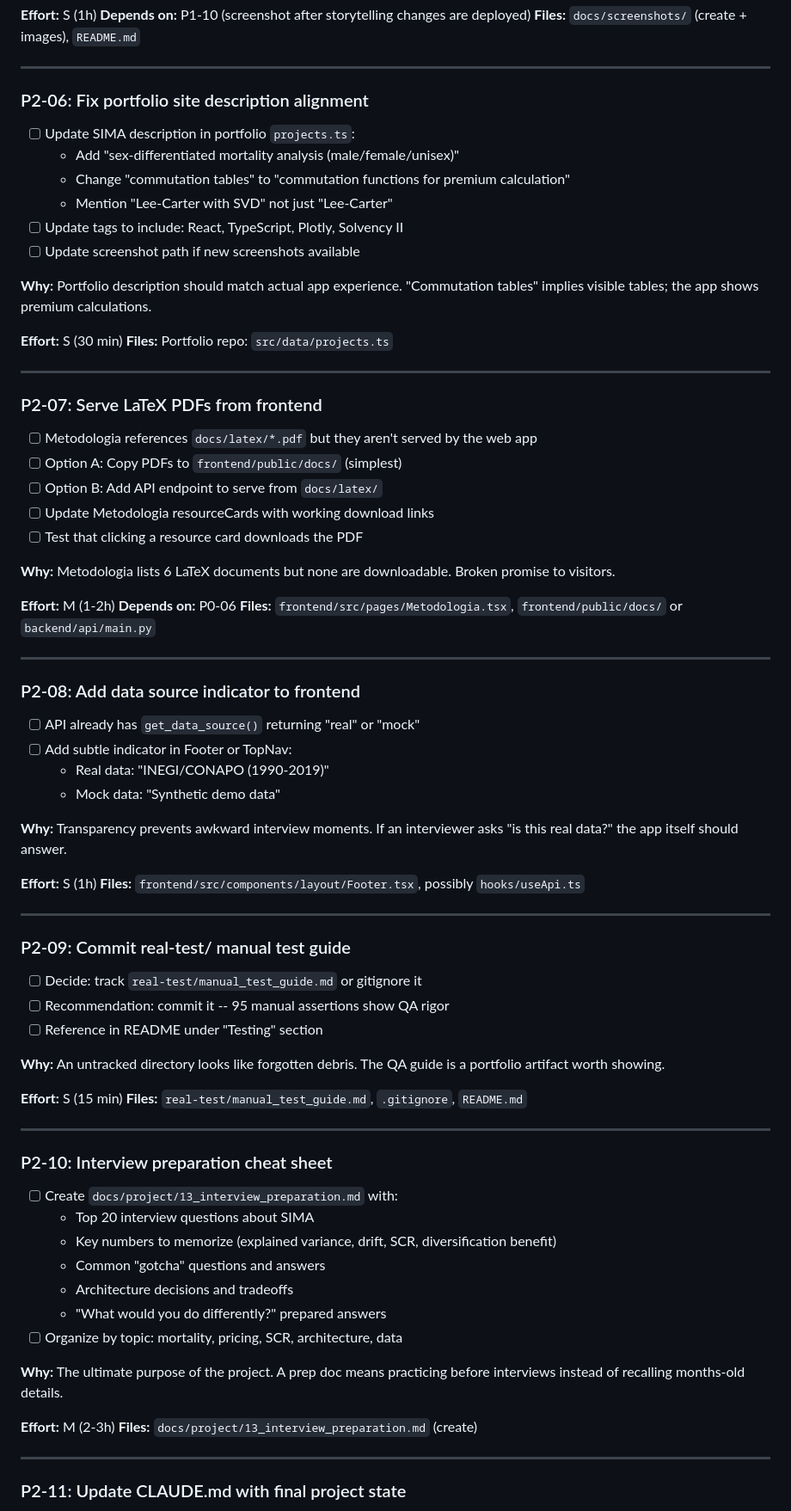
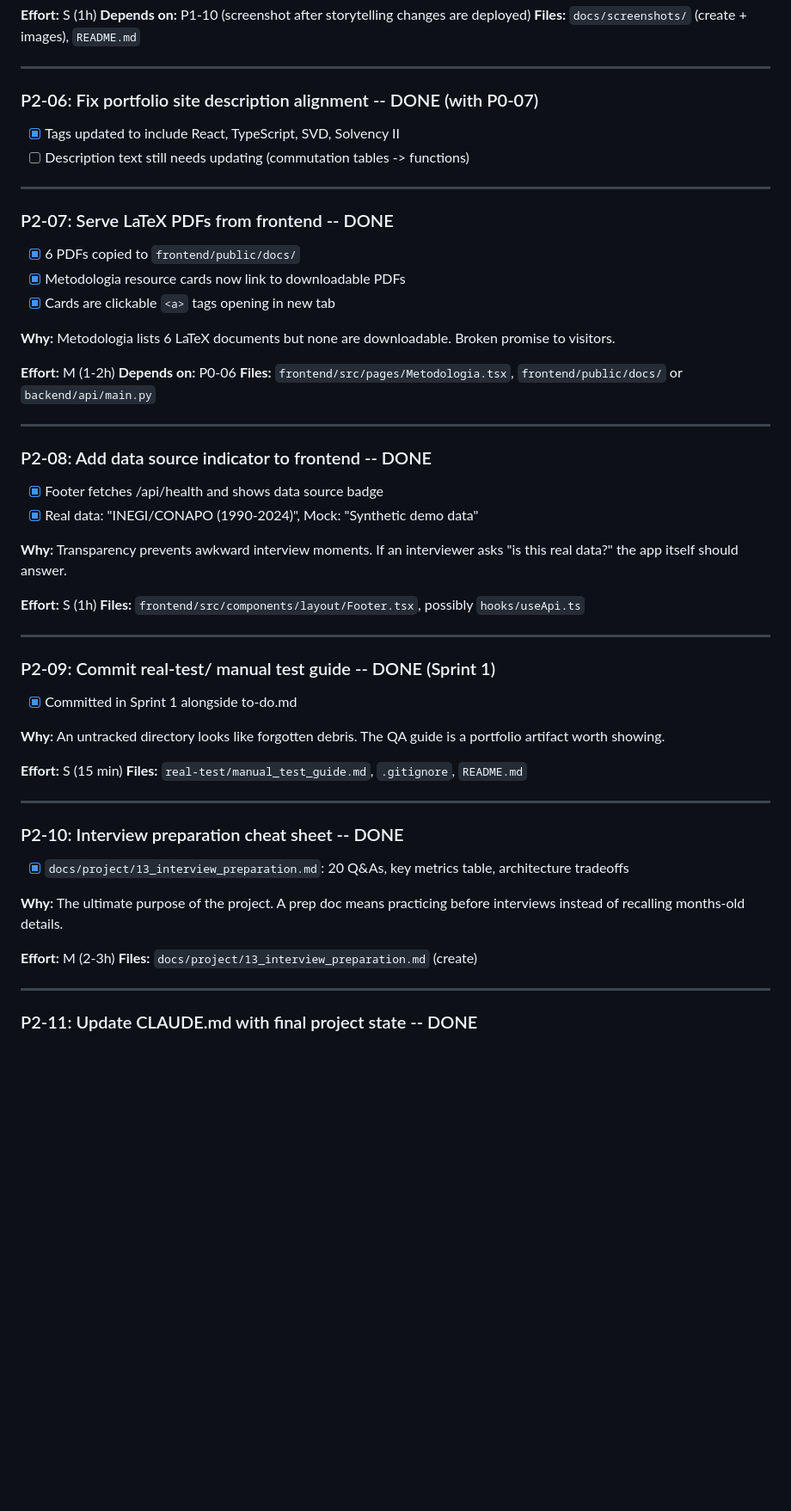
Before and after one commit to GonorAndres/SIMA, a Markdown page: to-do.md, the part around one of its changes. Shown at 86% size. Rendered like a GitHub page; blank space fills up the shorter version.

Commit message:
Update to-do.md: mark Sprint 7-9 items complete (P2-01..11)
Co-Authored-By: Claude Opus 4.6 (1M context) <noreply@anthropic.com>

```diff
--- a/to-do.md
+++ b/to-do.md
@@ -384,29 +355,18 @@ Complete within a week after P1. Infrastructure, documentation, and alignment ta
 
 ---
 
-### P2-06: Fix portfolio site description alignment
+### P2-06: Fix portfolio site description alignment -- DONE (with P0-07)
 
-- [ ] Update SIMA description in portfolio `projects.ts`:
-  - Add "sex-differentiated mortality analysis (male/female/unisex)"
-  - Change "commutation tables" to "commutation functions for premium calculation"
-  - Mention "Lee-Carter with SVD" not just "Lee-Carter"
-- [ ] Update tags to include: React, TypeScript, Plotly, Solvency II
-- [ ] Update screenshot path if new screenshots available
-
-**Why:** Portfolio description should match actual app experience. "Commutation tables" implies visible tables; the app shows premium calculations.
-
-**Effort:** S (30 min)
-**Files:** Portfolio repo: `src/data/projects.ts`
+- [x] Tags updated to include React, TypeScript, SVD, Solvency II
+- [ ] Description text still needs updating (commutation tables -> functions)
 
 ---
 
-### P2-07: Serve LaTeX PDFs from frontend
+### P2-07: Serve LaTeX PDFs from frontend -- DONE
 
-- [ ] Metodologia references `docs/latex/*.pdf` but they aren't served by the web app
-- [ ] Option A: Copy PDFs to `frontend/public/docs/` (simplest)
-- [ ] Option B: Add API endpoint to serve from `docs/latex/`
-- [ ] Update Metodologia resourceCards with working download links
-- [ ] Test that clicking a resource card downloads the PDF
+- [x] 6 PDFs copied to `frontend/public/docs/`
+- [x] Metodologia resource cards now link to downloadable PDFs
+- [x] Cards are clickable `<a>` tags opening in new tab
 
 **Why:** Metodologia lists 6 LaTeX documents but none are downloadable. Broken promise to visitors.
 
@@ -416,12 +376,10 @@ Complete within a week after P1. Infrastructure, documentation, and alignment ta
 
 ---
 
-### P2-08: Add data source indicator to frontend
+### P2-08: Add data source indicator to frontend -- DONE
 
-- [ ] API already has `get_data_source()` returning "real" or "mock"
-- [ ] Add subtle indicator in Footer or TopNav:
-  - Real data: "INEGI/CONAPO (1990-2019)"
-  - Mock data: "Synthetic demo data"
+- [x] Footer fetches /api/health and shows data source badge
+- [x] Real data: "INEGI/CONAPO (1990-2024)", Mock: "Synthetic demo data"
 
 **Why:** Transparency prevents awkward interview moments. If an interviewer asks "is this real data?" the app itself should answer.
 
@@ -430,11 +388,9 @@ Complete within a week after P1. Infrastructure, documentation, and alignment ta
 
 ---
 
-### P2-09: Commit real-test/ manual test guide
+### P2-09: Commit real-test/ manual test guide -- DONE (Sprint 1)
 
-- [ ] Decide: track `real-test/manual_test_guide.md` or gitignore it
-- [ ] Recommendation: commit it -- 95 manual assertions show QA rigor
-- [ ] Reference in README under "Testing" section
+- [x] Committed in Sprint 1 alongside to-do.md
 
 **Why:** An untracked directory looks like forgotten debris. The QA guide is a portfolio artifact worth showing.
 
@@ -443,15 +399,9 @@ Complete within a week after P1. Infrastructure, documentation, and alignment ta
 
 ---
 
-### P2-10: Interview preparation cheat sheet
+### P2-10: Interview preparation cheat sheet -- DONE
 
-- [ ] Create `docs/project/13_interview_preparation.md` with:
-  - Top 20 interview questions about SIMA
-  - Key numbers to memorize (explained variance, drift, SCR, diversification benefit)
-  - Common "gotcha" questions and answers
-  - Architecture decisions and tradeoffs
-  - "What would you do differently?" prepared answers
-- [ ] Organize by topic: mortality, pricing, SCR, architecture, data
+- [x] `docs/project/13_interview_preparation.md`: 20 Q&As, key metrics table, architecture tradeoffs
 
 **Why:** The ultimate purpose of the project. A prep doc means practicing before interviews instead of recalling months-old details.
 
@@ -460,5 +410,5 @@ Complete within a week after P1. Infrastructure, documentation, and alignment ta
 
 ---
 
-### P2-11: Update CLAUDE.md with final project state
+### P2-11: Update CLAUDE.md with final project state -- DONE
 
```
Also changed, not shown: other parts of to-do.md (+13 -48 lines).
